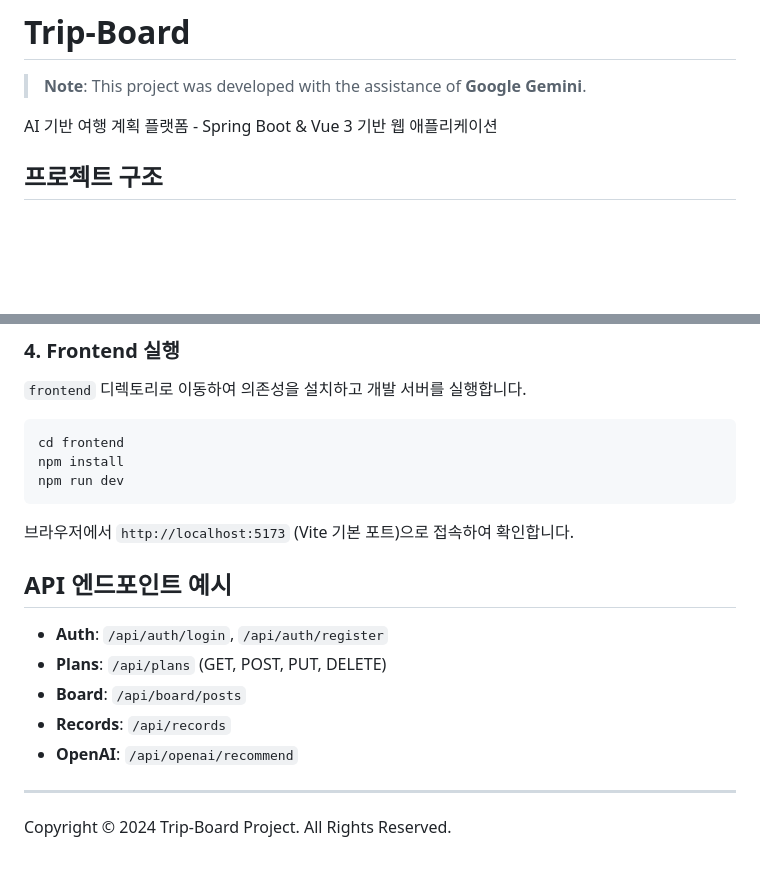
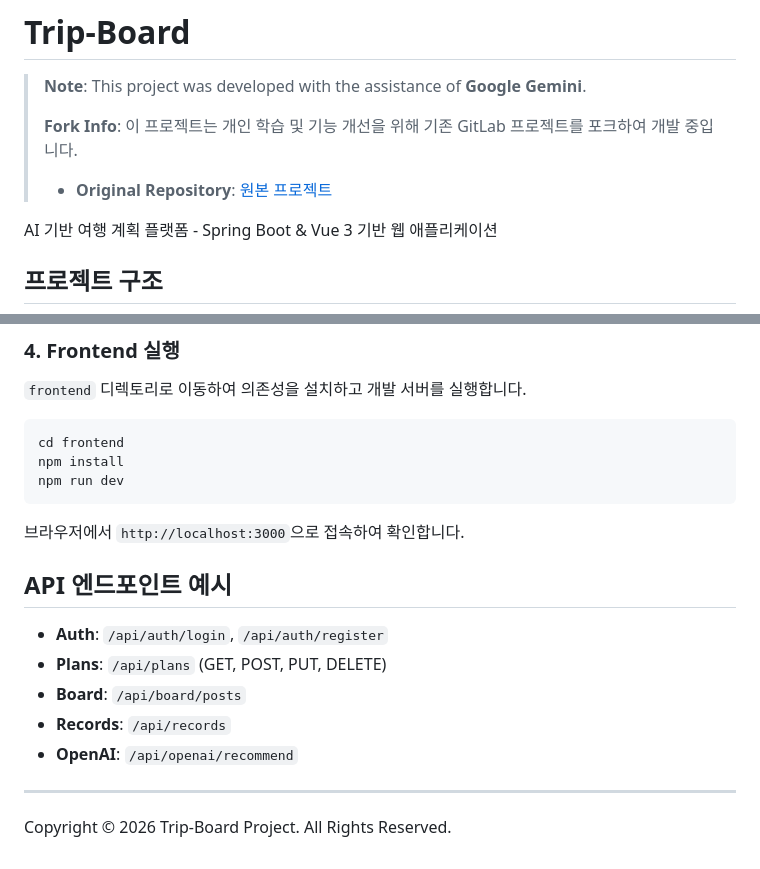
Before and after one commit to queenanemone/PassProject_Final, a Markdown page: README.md, 2 parts joined by grey strips. Rendered like a GitHub page; blank space fills up the shorter version.

Commit message:
readme 수정

````diff
--- a/README.md
+++ b/README.md
@@ -1,6 +1,9 @@
 # Trip-Board
 
 > **Note**: This project was developed with the assistance of **Google Gemini**.
+>
+> **Fork Info**: 이 프로젝트는 개인 학습 및 기능 개선을 위해 기존 GitLab 프로젝트를 포크하여 개발 중입니다.
+> - **Original Repository**: [원본 프로젝트](https://lab.ssafy.com/qqaz0609/passprojectfinal.git)
 
 AI 기반 여행 계획 플랫폼 - Spring Boot & Vue 3 기반 웹 애플리케이션
 
@@ -104,7 +107,7 @@ npm install
 npm run dev
 ```
 
-브라우저에서 `http://localhost:5173` (Vite 기본 포트)으로 접속하여 확인합니다.
+브라우저에서 `http://localhost:3000`으로 접속하여 확인합니다.
 
 ## API 엔드포인트 예시
 
@@ -115,4 +118,4 @@ npm run dev
 - **OpenAI**: `/api/openai/recommend`
 
 ---
-Copyright © 2024 Trip-Board Project. All Rights Reserved.
+Copyright © 2026 Trip-Board Project. All Rights Reserved.
````
